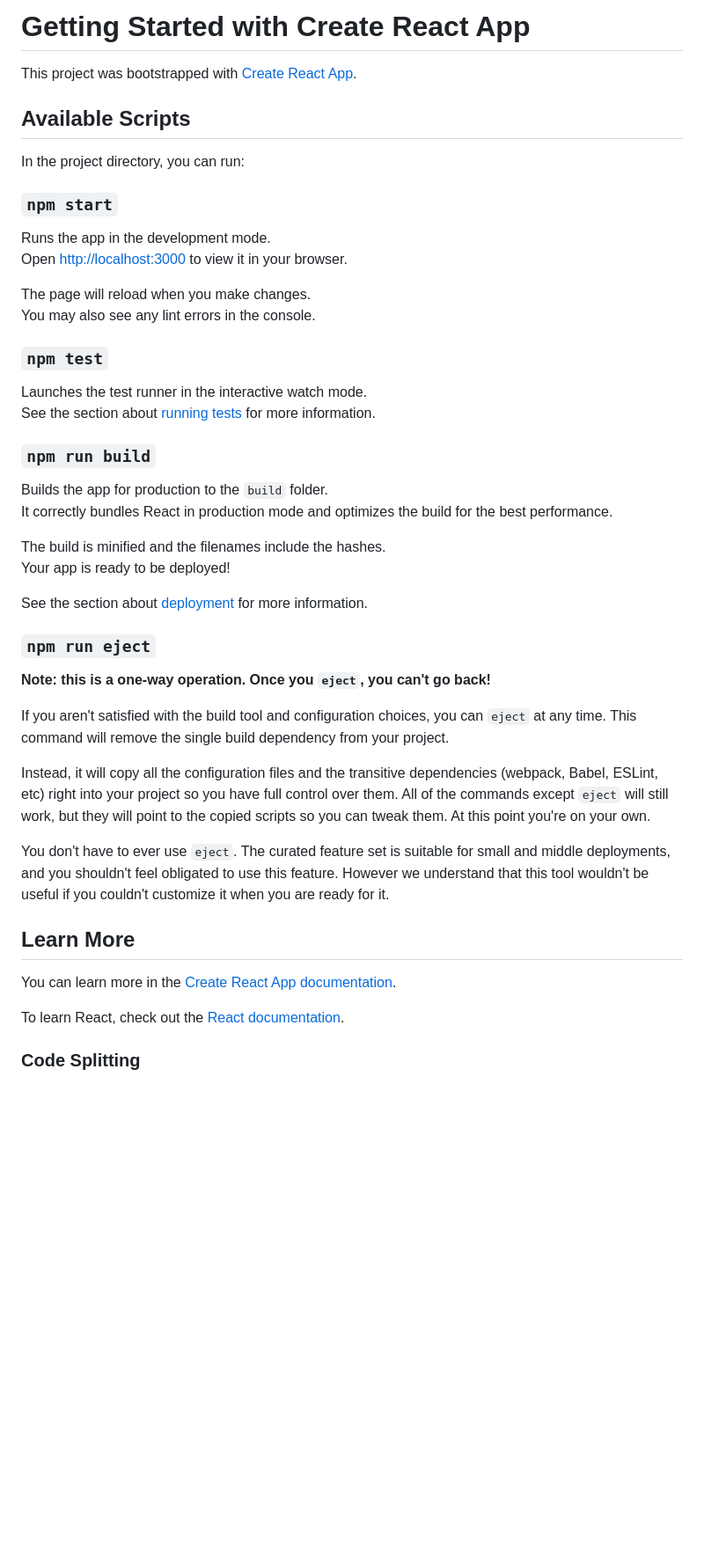
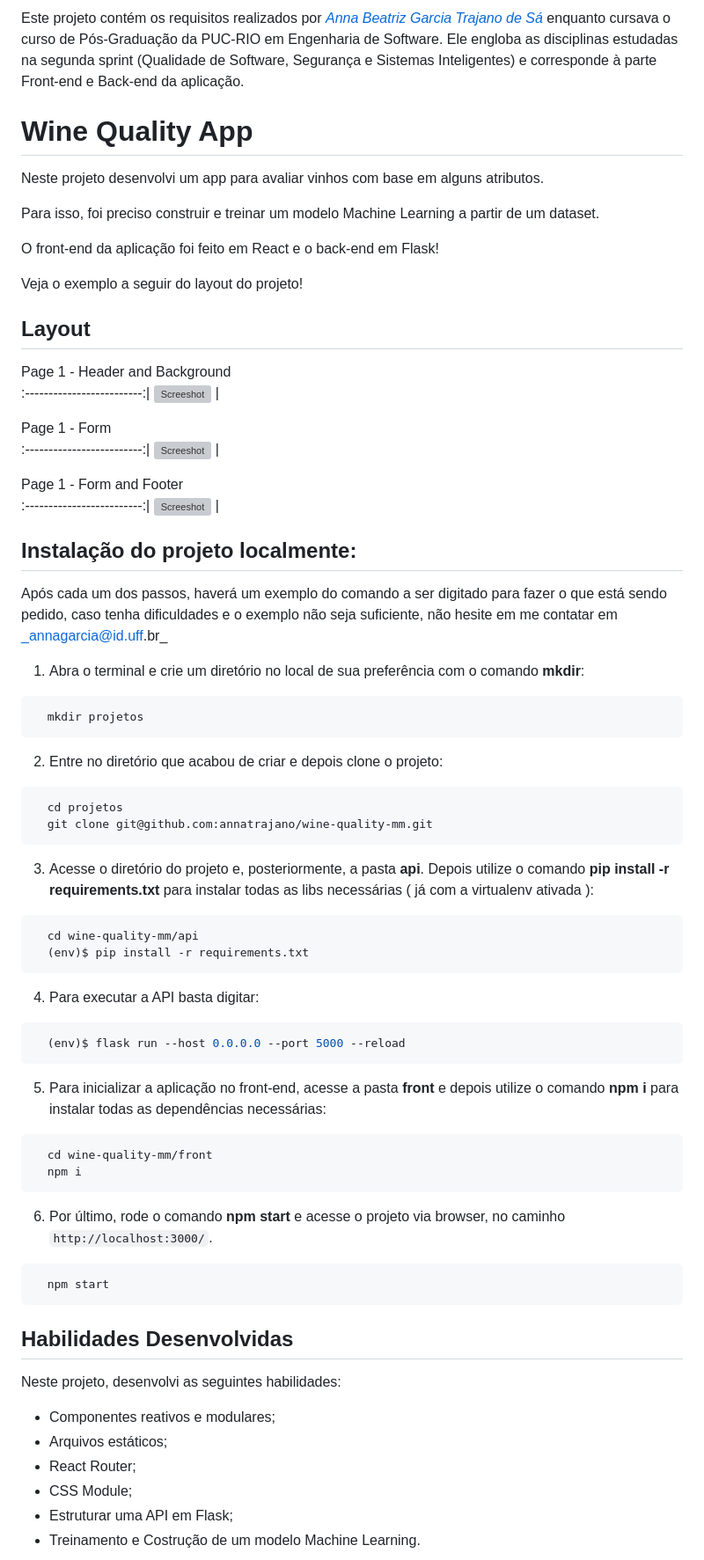
Before and after one commit to annatrajano/wine-quality-mm, a Markdown page: README.md, the part around the change printed below. Shown: that part at 88% size. GitHub-like rendering; blank space fills up the shorter version; grey boxes are pictures that could not be loaded.

````diff
--- a/README.md
+++ b/README.md
@@ -1,49 +1,75 @@
-# Getting Started with Create React App
+Este projeto contém os requisitos realizados por _[Anna Beatriz Garcia Trajano de Sá](www.linkedin.com/in/anna-beatriz-trajano-de-sá)_ enquanto cursava o curso de Pós-Graduação da PUC-RIO em Engenharia de Software. Ele engloba as disciplinas estudadas na segunda sprint (Qualidade de Software, Segurança e Sistemas Inteligentes) e corresponde à parte Front-end e Back-end da aplicação.
 
-This project was bootstrapped with [Create React App](https://github.com/facebook/create-react-app).
+# Wine Quality App
 
-## Available Scripts
+Neste projeto desenvolvi um app para avaliar vinhos com base em alguns atributos.
 
-In the project directory, you can run:
+Para isso, foi preciso construir e treinar um modelo Machine Learning a partir de um dataset.
 
-### `npm start`
+O front-end da aplicação foi feito em React e o back-end em Flask!
 
-Runs the app in the development mode.\
-Open [http://localhost:3000](http://localhost:3000) to view it in your browser.
+Veja o exemplo a seguir do layout do projeto!
 
-The page will reload when you make changes.\
-You may also see any lint errors in the console.
+## Layout
 
-### `npm test`
+Page 1 - Header and Background
+:-------------------------:|
+![Screeshot](./public/images/img-1.png)  |
 
-Launches the test runner in the interactive watch mode.\
-See the section about [running tests](https://facebook.github.io/create-react-app/docs/running-tests) for more information.
+Page 1 - Form
+:-------------------------:|
+![Screeshot](./public/images/img-2.png)  |
 
-### `npm run build`
+Page 1 - Form and Footer
+:-------------------------:|
+![Screeshot](./public/images/img-3.png)  |
 
-Builds the app for production to the `build` folder.\
-It correctly bundles React in production mode and optimizes the build for the best performance.
 
-The build is minified and the filenames include the hashes.\
-Your app is ready to be deployed!
+## Instalação do projeto localmente:
 
-See the section about [deployment](https://facebook.github.io/create-react-app/docs/deployment) for more information.
+Após cada um dos passos, haverá um exemplo do comando a ser digitado para fazer o que está sendo pedido, caso tenha dificuldades e o exemplo não seja suficiente, não hesite em me contatar em _annagarcia@id.uff.br_
 
-### `npm run eject`
+1. Abra o terminal e crie um diretório no local de sua preferência com o comando **mkdir**:
+```javascript
+  mkdir projetos
+```
 
-**Note: this is a one-way operation. Once you `eject`, you can't go back!**
+2. Entre no diretório que acabou de criar e depois clone o projeto:
+```javascript
+  cd projetos
+  git clone git@github.com:annatrajano/wine-quality-mm.git
+```
 
-If you aren't satisfied with the build tool and configuration choices, you can `eject` at any time. This command will remove the single build dependency from your project.
+3. Acesse o diretório do projeto e, posteriormente, a pasta **api**. Depois utilize o comando **pip install -r requirements.txt** para instalar todas as libs necessárias ( já com a virtualenv ativada ):
+```javascript
+  cd wine-quality-mm/api
+  (env)$ pip install -r requirements.txt
+```
 
-Instead, it will copy all the configuration files and the transitive dependencies (webpack, Babel, ESLint, etc) right into your project so you have full control over them. All of the commands except `eject` will still work, but they will point to the copied scripts so you can tweak them. At this point you're on your own.
+4. Para executar a API  basta digitar:
+```javascript
+  (env)$ flask run --host 0.0.0.0 --port 5000 --reload
+```
 
-You don't have to ever use `eject`. The curated feature set is suitable for small and middle deployments, and you shouldn't feel obligated to use this feature. However we understand that this tool wouldn't be useful if you couldn't customize it when you are ready for it.
+5. Para inicializar a aplicação no front-end, acesse a pasta **front** e depois utilize o comando **npm i** para instalar todas as dependências necessárias:
+```javascript
+  cd wine-quality-mm/front
+  npm i
+```
 
-## Learn More
+6. Por último, rode o comando **npm start** e acesse o projeto via browser, no caminho `http://localhost:3000/`.
+```javascript
+  npm start
+```
 
-You can learn more in the [Create React App documentation](https://facebook.github.io/create-react-app/docs/getting-started).
+## Habilidades Desenvolvidas
 
-To learn React, check out the [React documentation](https://reactjs.org/).
+Neste projeto, desenvolvi as seguintes habilidades:
 
-### Code Splitting
+ - Componentes reativos e modulares;
+ - Arquivos estáticos;
+ - React Router;
+ - CSS Module;
+ - Estruturar uma API em Flask;
+ - Treinamento e Costrução de um modelo Machine Learning.
 
````
Also changed, not shown: other parts of README.md (+12 -18 lines).
